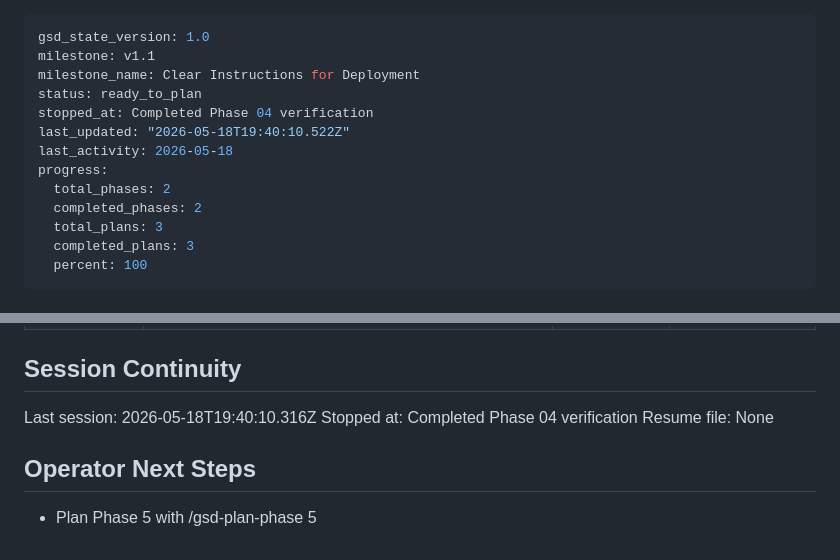
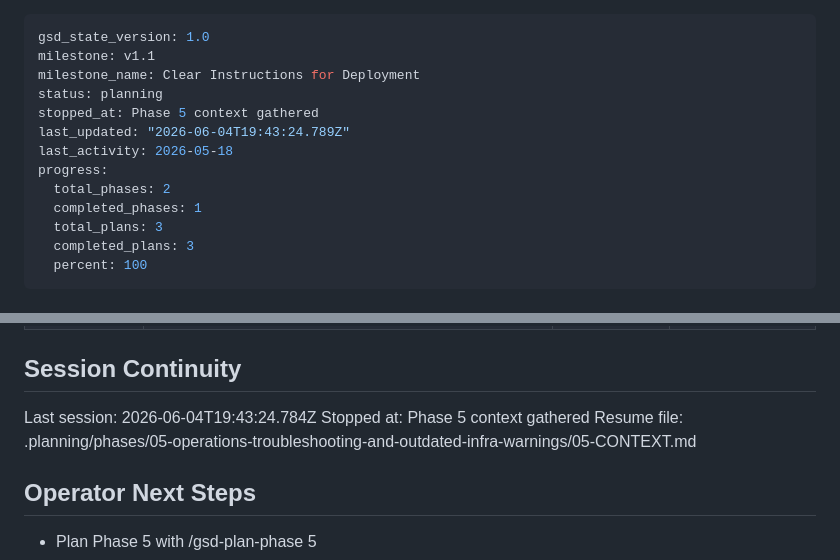
Before and after one commit to e9wikner/bok, a Markdown page: .planning/STATE.md, 2 parts joined by grey strips. GitHub-like rendering.

Commit message:
docs(state): record phase 5 context session

```diff
--- a/.planning/STATE.md
+++ b/.planning/STATE.md
@@ -2,13 +2,13 @@
 gsd_state_version: 1.0
 milestone: v1.1
 milestone_name: Clear Instructions for Deployment
-status: ready_to_plan
-stopped_at: Completed Phase 04 verification
-last_updated: "2026-05-18T19:40:10.522Z"
+status: planning
+stopped_at: Phase 5 context gathered
+last_updated: "2026-06-04T19:43:24.789Z"
 last_activity: 2026-05-18
 progress:
   total_phases: 2
-  completed_phases: 2
+  completed_phases: 1
   total_plans: 3
   completed_plans: 3
   percent: 100
@@ -103,9 +103,9 @@ Items acknowledged and carried forward from previous milestone close:
 
 ## Session Continuity
 
-Last session: 2026-05-18T19:40:10.316Z
-Stopped at: Completed Phase 04 verification
-Resume file: None
+Last session: 2026-06-04T19:43:24.784Z
+Stopped at: Phase 5 context gathered
+Resume file: .planning/phases/05-operations-troubleshooting-and-outdated-infra-warnings/05-CONTEXT.md
 
 ## Operator Next Steps
 
```
